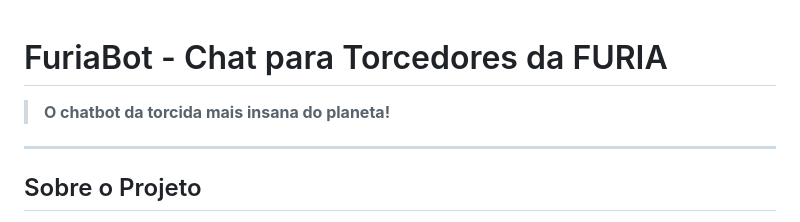
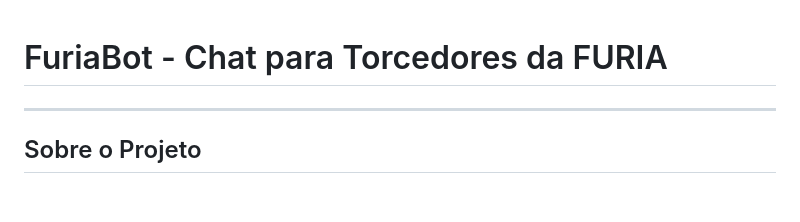
Before and after one commit to Lucasapn2/ChatFuria, a Markdown page: readme.md, the part around the change. Drawn GitHub-style; blank space fills up the shorter version.

```diff
--- a/readme.md
+++ b/readme.md
@@ -1,6 +1,4 @@
 # FuriaBot - Chat para Torcedores da FURIA
-
-> **O chatbot da torcida mais insana do planeta!**
 
 ---
 
```
